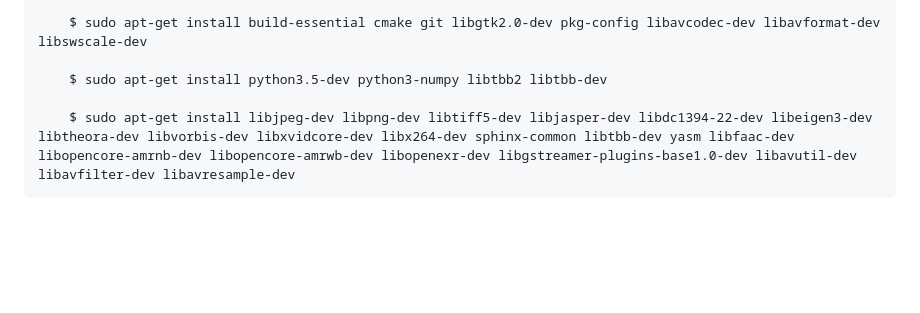
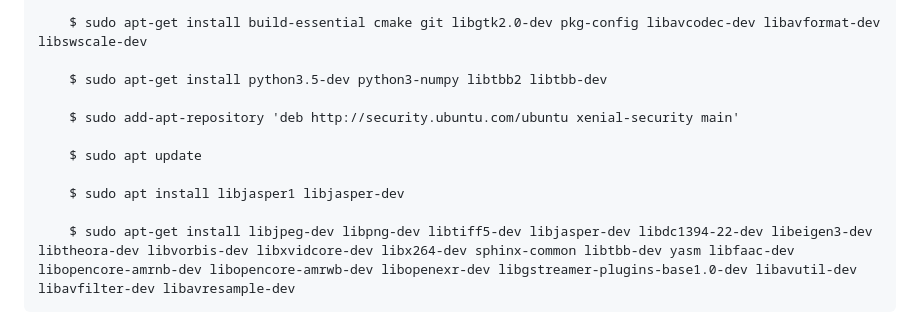
Before and after one commit to Locchuong96/others, a Markdown page: Qt/readme.md, the part around the change. Rendered like a GitHub page; blank space fills up the shorter version.

```diff
--- a/Qt/readme.md
+++ b/Qt/readme.md
@@ -48,6 +48,12 @@ Step 2 – Install dependencies
         $ sudo apt-get install build-essential cmake git libgtk2.0-dev pkg-config libavcodec-dev libavformat-dev libswscale-dev
 
         $ sudo apt-get install python3.5-dev python3-numpy libtbb2 libtbb-dev
+
+        $ sudo add-apt-repository 'deb http://security.ubuntu.com/ubuntu xenial-security main'
+
+        $ sudo apt update
+
+        $ sudo apt install libjasper1 libjasper-dev
 
         $ sudo apt-get install libjpeg-dev libpng-dev libtiff5-dev libjasper-dev libdc1394-22-dev libeigen3-dev libtheora-dev libvorbis-dev libxvidcore-dev libx264-dev sphinx-common libtbb-dev yasm libfaac-dev libopencore-amrnb-dev libopencore-amrwb-dev libopenexr-dev libgstreamer-plugins-base1.0-dev libavutil-dev libavfilter-dev libavresample-dev
 
```
